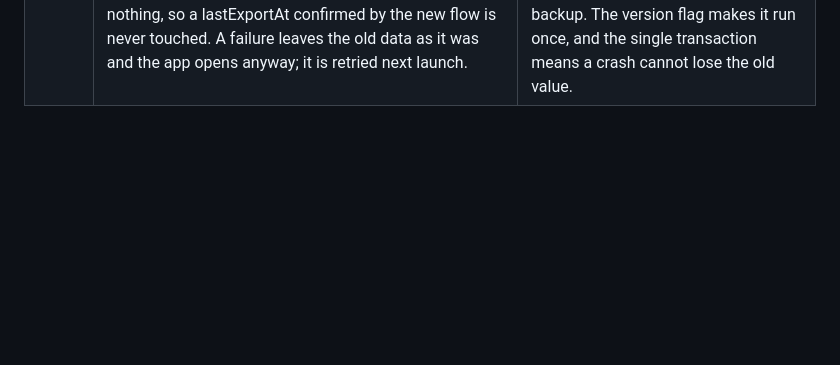
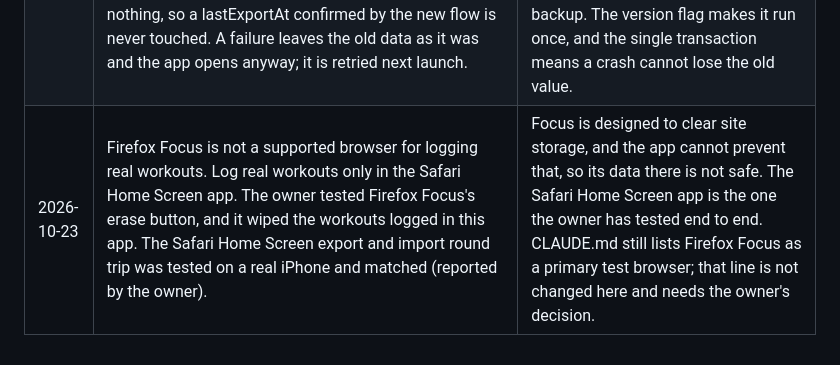
Before and after one commit to exjsue/Apogee, a Markdown page: DECISIONS.md, the part around the change. Rendered like a GitHub page; blank space fills up the shorter version.

Commit message:
Trim derivable Status lines from CLAUDE.md and record Focus decision
Co-Authored-By: Claude Sonnet 5.5 <noreply@anthropic.com>
Claude-Session: https://claude.ai/code/session_01WpJAkmYMTvKu52qHCEBHfy

```diff
--- a/DECISIONS.md
+++ b/DECISIONS.md
@@ -54,3 +54,4 @@
 | 2026-10-23 | lastExportAt values written by earlier builds (at generation) are not migrated. They are not confirmations, but the reminder still reads them. | Changing or deleting stored values on upgrade is a data migration; the owner has not decided it. Flagged for review. Superseded by the migration entry below. |
 | 2026-10-23 | In the dark theme the accent (selected tabs, primary buttons, selected unit, update banner border) is white #ffffff, with black #000000 text on it. It was mint #78c7a8 with dark green text. | Owner's request to remove mint and green from the dark theme only. Black text on white keeps the contrast; the light theme keeps its green accent. |
 | 2026-10-23 | One-time migration at launch: if meta has no exportConfirmationVersion, an existing lastExportAt (written by earlier builds when an export was generated) moves to lastExportAttemptAt, only if that is empty or older. lastExportAt is then deleted and exportConfirmationVersion = 1 is set, all in one transaction. When the version exists the migration does nothing, so a lastExportAt confirmed by the new flow is never touched. A failure leaves the old data as it was and the app opens anyway; it is retried next launch. | Earlier builds recorded the time an export was generated, which is not a confirmed backup, and the reminder would have trusted it: it could stay quiet after a download that was never saved. Moving it to the attempt keeps what happened visible ("started but not confirmed") without claiming a backup. The version flag makes it run once, and the single transaction means a crash cannot lose the old value. |
+| 2026-10-23 | Firefox Focus is not a supported browser for logging real workouts. Log real workouts only in the Safari Home Screen app. The owner tested Firefox Focus's erase button, and it wiped the workouts logged in this app. The Safari Home Screen export and import round trip was tested on a real iPhone and matched (reported by the owner). | Focus is designed to clear site storage, and the app cannot prevent that, so its data there is not safe. The Safari Home Screen app is the one the owner has tested end to end. CLAUDE.md still lists Firefox Focus as a primary test browser; that line is not changed here and needs the owner's decision. |
```
Also changed, not shown: CLAUDE.md (+1 -1 lines).
